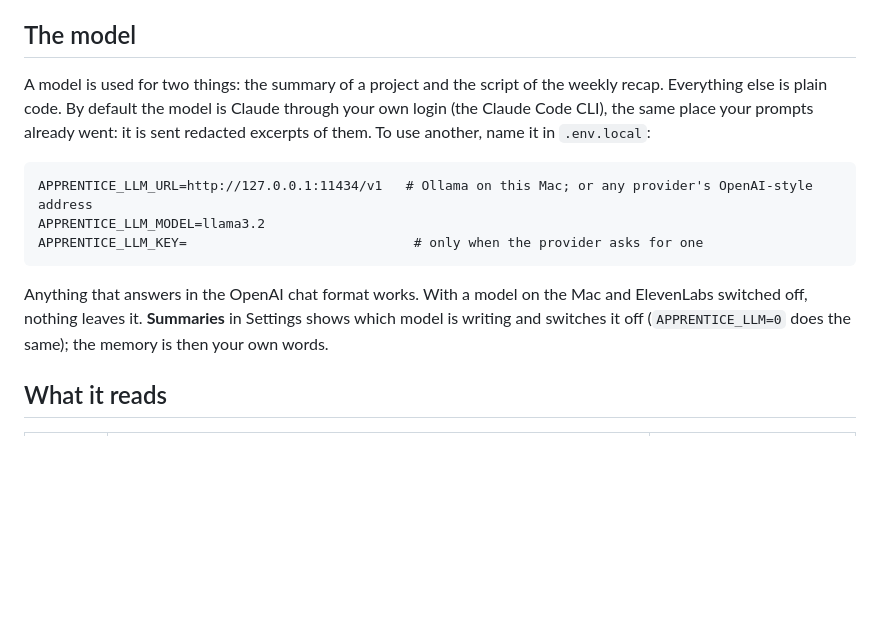
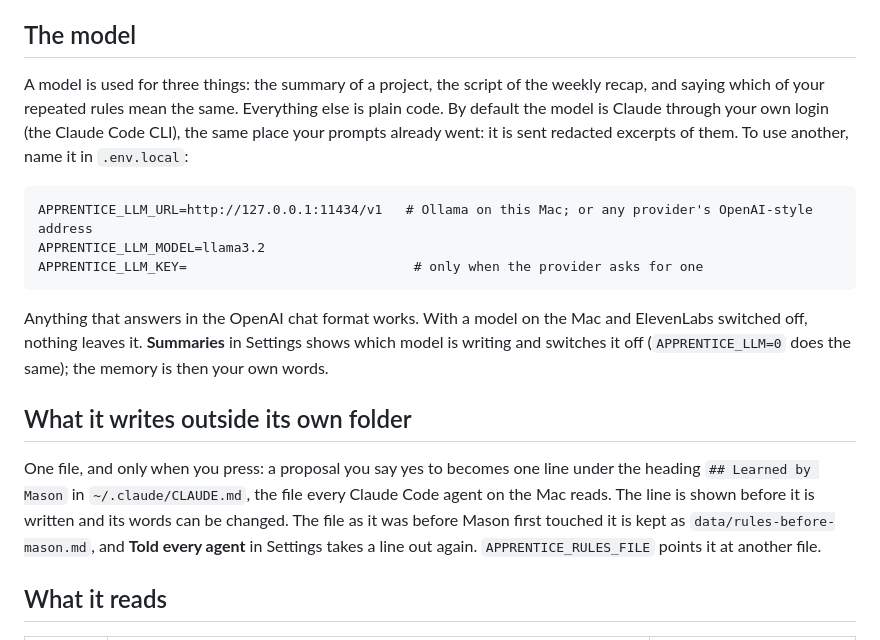
Before and after one commit to Baltsar/mason, a Markdown page: apprentice/README.md, the part around the change. GitHub-like rendering; blank space fills up the shorter version.

````diff
--- a/apprentice/README.md
+++ b/apprentice/README.md
@@ -96,7 +96,7 @@ ELEVENLABS_API_KEY=...
 
 ## The model
 
-A model is used for two things: the summary of a project and the script of the weekly recap. Everything else is plain code. By default the model is Claude through your own login (the Claude Code CLI), the same place your prompts already went: it is sent redacted excerpts of them. To use another, name it in `.env.local`:
+A model is used for three things: the summary of a project, the script of the weekly recap, and saying which of your repeated rules mean the same. Everything else is plain code. By default the model is Claude through your own login (the Claude Code CLI), the same place your prompts already went: it is sent redacted excerpts of them. To use another, name it in `.env.local`:
 
 ```dotenv
 APPRENTICE_LLM_URL=http://127.0.0.1:11434/v1   # Ollama on this Mac; or any provider's OpenAI-style address
@@ -105,6 +105,10 @@ APPRENTICE_LLM_KEY=                             # only when the provider asks fo
 ```
 
 Anything that answers in the OpenAI chat format works. With a model on the Mac and ElevenLabs switched off, nothing leaves it. **Summaries** in Settings shows which model is writing and switches it off (`APPRENTICE_LLM=0` does the same); the memory is then your own words.
+
+## What it writes outside its own folder
+
+One file, and only when you press: a proposal you say yes to becomes one line under the heading `## Learned by Mason` in `~/.claude/CLAUDE.md`, the file every Claude Code agent on the Mac reads. The line is shown before it is written and its words can be changed. The file as it was before Mason first touched it is kept as `data/rules-before-mason.md`, and **Told every agent** in Settings takes a line out again. `APPRENTICE_RULES_FILE` points it at another file.
 
 ## What it reads
 
````
Also changed, not shown: README.md (+5 -3 lines), docs/CLAIMS.md (+2 -0 lines).
